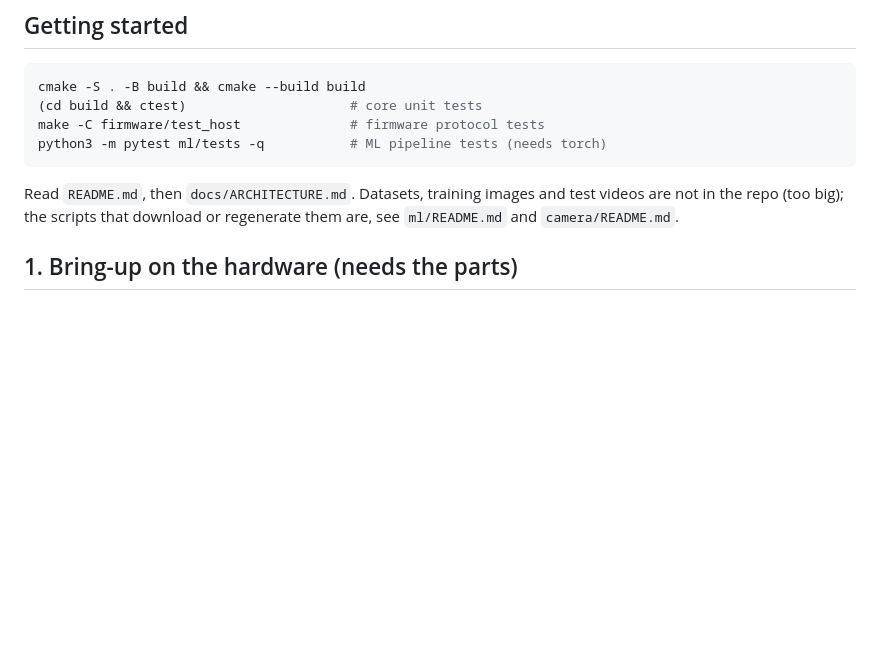
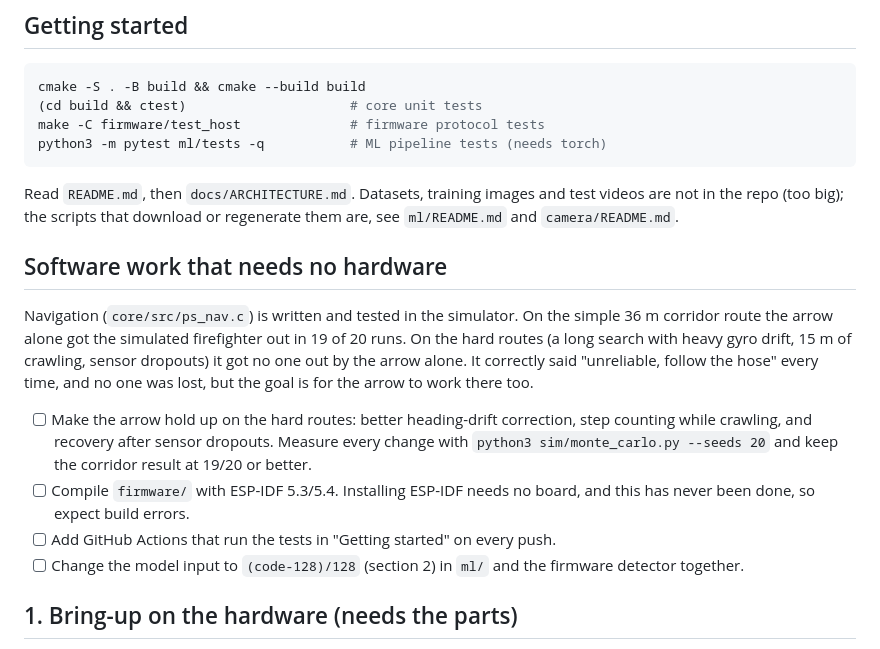
Before and after one commit to atharvchatrath/pyrosightsoftware, a Markdown page: docs/NEXT_STEPS.md, the part around the change. Drawn GitHub-style; blank space fills up the shorter version.

Commit message:
docs: next steps, software work that needs no hardware
Co-Authored-By: Claude Opus 5.5 (1M context) <noreply@anthropic.com>
Claude-Session: https://claude.ai/code/session_01MAzrD8BRpjcHW3ewrhimcX

```diff
--- a/docs/NEXT_STEPS.md
+++ b/docs/NEXT_STEPS.md
@@ -16,6 +16,25 @@ python3 -m pytest ml/tests -q           # ML pipeline tests (needs torch)
 Read `README.md`, then `docs/ARCHITECTURE.md`. Datasets, training images and
 test videos are not in the repo (too big); the scripts that download or
 regenerate them are, see `ml/README.md` and `camera/README.md`.
+
+## Software work that needs no hardware
+
+Navigation (`core/src/ps_nav.c`) is written and tested in the simulator. On the
+simple 36 m corridor route the arrow alone got the simulated firefighter out in
+19 of 20 runs. On the hard routes (a long search with heavy gyro drift, 15 m of
+crawling, sensor dropouts) it got no one out by the arrow alone. It correctly
+said "unreliable, follow the hose" every time, and no one was lost, but the
+goal is for the arrow to work there too.
+
+- [ ] Make the arrow hold up on the hard routes: better heading-drift
+      correction, step counting while crawling, and recovery after sensor
+      dropouts. Measure every change with `python3 sim/monte_carlo.py --seeds 20`
+      and keep the corridor result at 19/20 or better.
+- [ ] Compile `firmware/` with ESP-IDF 5.3/5.4. Installing ESP-IDF needs no
+      board, and this has never been done, so expect build errors.
+- [ ] Add GitHub Actions that run the tests in "Getting started" on every push.
+- [ ] Change the model input to `(code-128)/128` (section 2) in `ml/` and the
+      firmware detector together.
 
 ## 1. Bring-up on the hardware (needs the parts)
 
```
